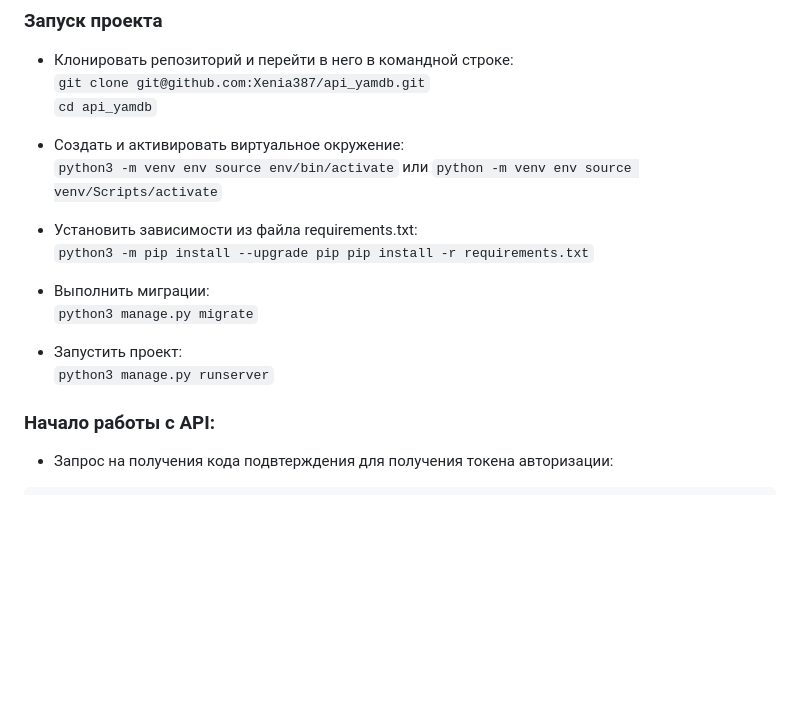
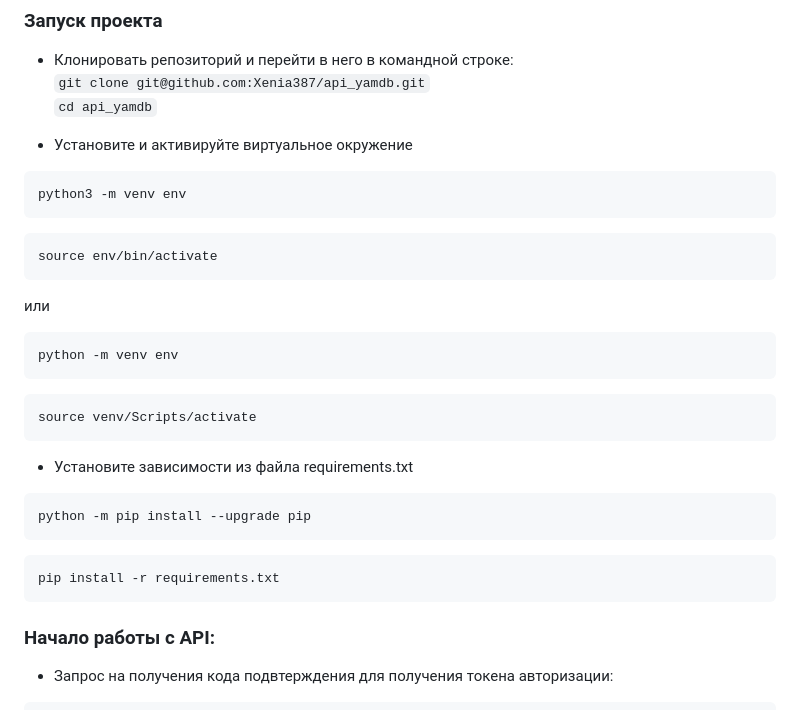
Before and after one commit to Xenia387/api_yamdb, a Markdown page: README.md, the part around the change. GitHub-like rendering; blank space fills up the shorter version.

````diff
--- a/README.md
+++ b/README.md
@@ -28,19 +28,35 @@
    `git clone git@github.com:Xenia387/api_yamdb.git`
   `cd api_yamdb`
 
-- Cоздать и активировать виртуальное окружение:
-   `python3 -m venv env source env/bin/activate`
+- Установите и активируйте виртуальное окружение
+
+```
+python3 -m venv env
+```
+
+```
+source env/bin/activate
+```
+
   или
-   `python -m venv env source venv/Scripts/activate`
 
-- Установить зависимости из файла requirements.txt:
-   `python3 -m pip install --upgrade pip pip install -r requirements.txt`
+```
+python -m venv env
+```
 
-- Выполнить миграции:
-   `python3 manage.py migrate`
+```
+source venv/Scripts/activate
+```
 
-- Запустить проект:
-   `python3 manage.py runserver`
+- Установите зависимости из файла requirements.txt
+
+```
+python -m pip install --upgrade pip
+```
+
+```bash
+pip install -r requirements.txt
+```
 
 ### Начало работы с API:
 
````
